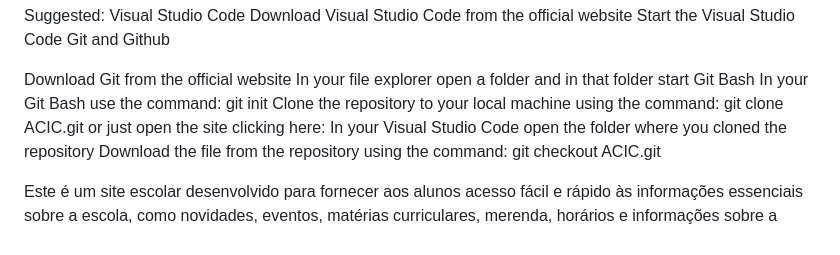
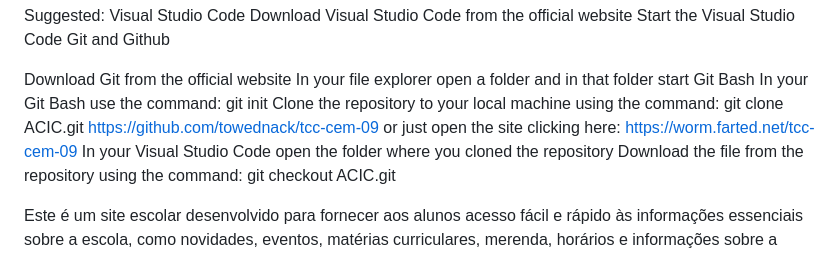
Before and after one commit to towednack/tcc-cem-09, a Markdown page: README.md, the part around the change. Rendered like a GitHub page.

```diff
--- a/README.md
+++ b/README.md
@@ -13,7 +13,7 @@ Git and Github
 Download Git from the official website
 In your file explorer open a folder and in that folder start Git Bash
 In your Git Bash use the command: git init
-Clone the repository to your local machine using the command: git clone ACIC.git <!-- coloca o link do repositório aqui--> or just open the site clicking here: <!--coloca o link do site aqui-->
+Clone the repository to your local machine using the command: git clone ACIC.git https://github.com/towednack/tcc-cem-09 or just open the site clicking here: https://worm.farted.net/tcc-cem-09
 In your Visual Studio Code open the folder where you cloned the repository
 Download the file from the repository using the command: git checkout ACIC.git
 
```
